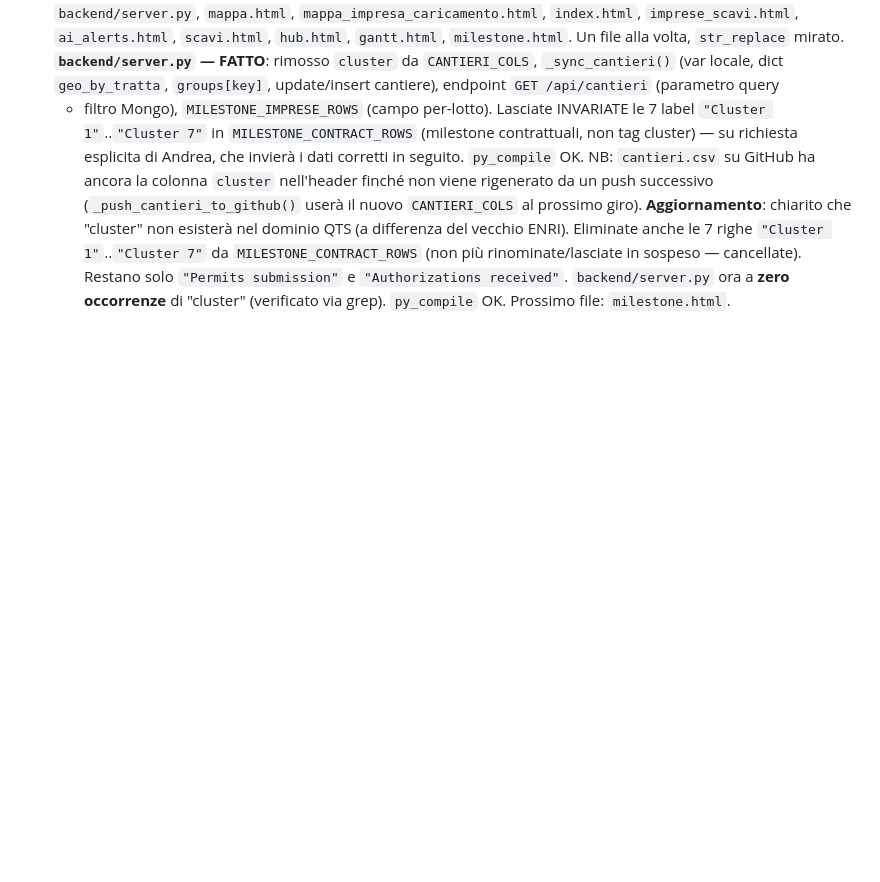
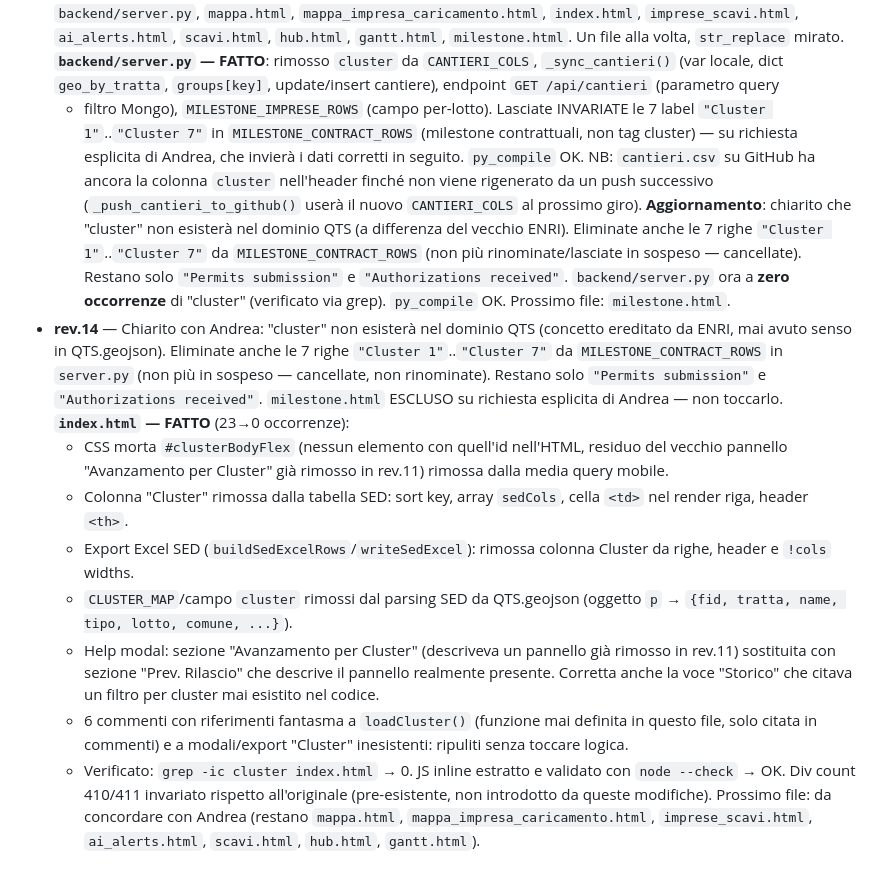
Before and after one commit to ENRI-RDS/QTS_DASHBOARD, a Markdown page: AGENT_BRIEF.md, the part around the change. Drawn GitHub-style; blank space fills up the shorter version.

```diff
--- a/AGENT_BRIEF.md
+++ b/AGENT_BRIEF.md
@@ -295,3 +295,32 @@ Citare la sezione del brand kit pertinente quando informa una scelta di design.
   `"Permits submission"` e `"Authorizations received"`. `backend/server.py`
   ora a **zero occorrenze** di "cluster" (verificato via grep). `py_compile` OK.
   Prossimo file: `milestone.html`.
+- **rev.14** — Chiarito con Andrea: "cluster" non esisterà nel dominio QTS
+  (concetto ereditato da ENRI, mai avuto senso in QTS.geojson). Eliminate
+  anche le 7 righe `"Cluster 1"`..`"Cluster 7"` da `MILESTONE_CONTRACT_ROWS`
+  in `server.py` (non più in sospeso — cancellate, non rinominate). Restano
+  solo `"Permits submission"` e `"Authorizations received"`. `milestone.html`
+  ESCLUSO su richiesta esplicita di Andrea — non toccarlo.
+  **`index.html` — FATTO** (23→0 occorrenze):
+  - CSS morta `#clusterBodyFlex` (nessun elemento con quell'id nell'HTML,
+    residuo del vecchio pannello "Avanzamento per Cluster" già rimosso in
+    rev.11) rimossa dalla media query mobile.
+  - Colonna "Cluster" rimossa dalla tabella SED: sort key, array `sedCols`,
+    cella `<td>` nel render riga, header `<th>`.
+  - Export Excel SED (`buildSedExcelRows`/`writeSedExcel`): rimossa colonna
+    Cluster da righe, header e `!cols` widths.
+  - `CLUSTER_MAP`/campo `cluster` rimossi dal parsing SED da QTS.geojson
+    (oggetto `p` → `{fid, tratta, name, tipo, lotto, comune, ...}`).
+  - Help modal: sezione "Avanzamento per Cluster" (descriveva un pannello
+    già rimosso in rev.11) sostituita con sezione "Prev. Rilascio" che
+    descrive il pannello realmente presente. Corretta anche la voce
+    "Storico" che citava un filtro per cluster mai esistito nel codice.
+  - 6 commenti con riferimenti fantasma a `loadCluster()` (funzione mai
+    definita in questo file, solo citata in commenti) e a modali/export
+    "Cluster" inesistenti: ripuliti senza toccare logica.
+  - Verificato: `grep -ic cluster index.html` → 0. JS inline estratto e
+    validato con `node --check` → OK. Div count 410/411 invariato
+    rispetto all'originale (pre-esistente, non introdotto da queste modifiche).
+  Prossimo file: da concordare con Andrea (restano `mappa.html`,
+  `mappa_impresa_caricamento.html`, `imprese_scavi.html`, `ai_alerts.html`,
+  `scavi.html`, `hub.html`, `gantt.html`).
```
